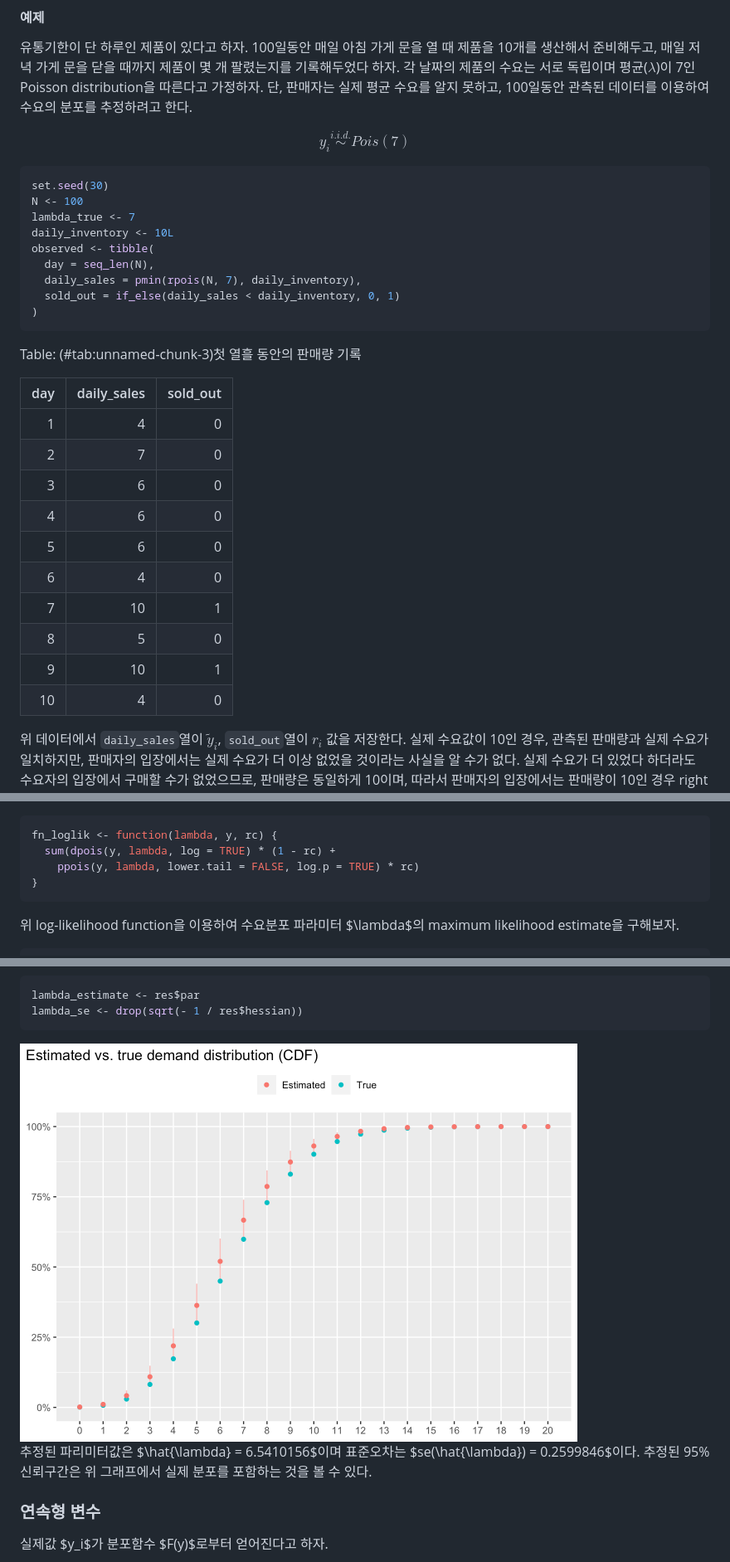
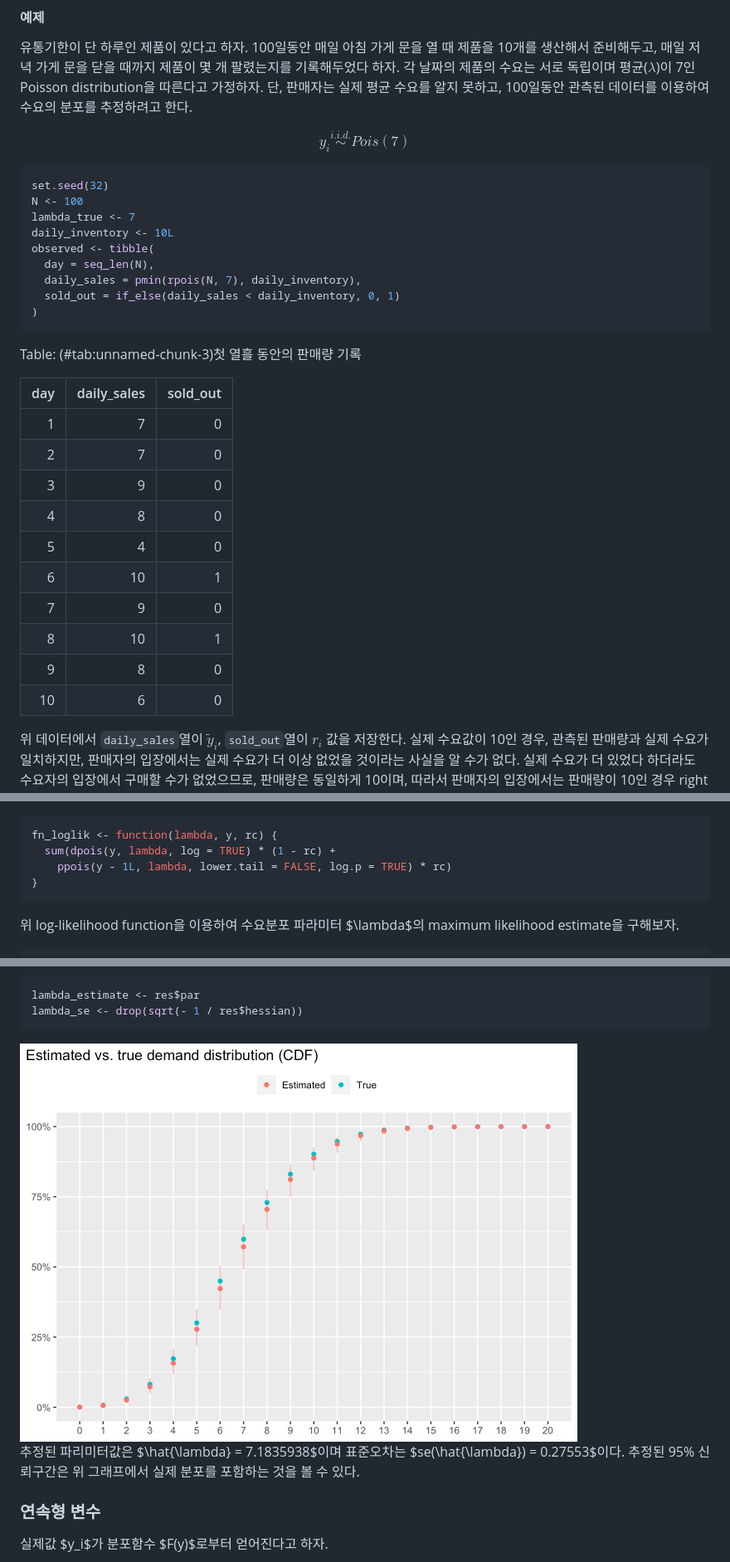
Before and after one commit to youngroklee-ml/book-method-intro, a Markdown page: docs/censored-data.md, 3 parts joined by grey strips. Shown at 83% size. GitHub-like rendering; pictures changed too: docs/censored-data_files/figure-html/unnamed-chunk-6-1.png.

Commit message:
오류수정 - Poisson distribution "1 - F(y - 1)"

````diff
--- a/docs/censored-data.md
+++ b/docs/censored-data.md
@@ -69,7 +66,7 @@ $$
 
 
 ```r
-set.seed(30)
+set.seed(32)
 N <- 100
 lambda_true <- 7
 daily_inventory <- 10L
@@ -86,16 +83,16 @@ Table: (\#tab:unnamed-chunk-3)첫 열흘 동안의 판매량 기록
 
 | day| daily_sales| sold_out|
 |---:|-----------:|--------:|
-|   1|           4|        0|
+|   1|           7|        0|
 |   2|           7|        0|
-|   3|           6|        0|
-|   4|           6|        0|
-|   5|           6|        0|
-|   6|           4|        0|
-|   7|          10|        1|
-|   8|           5|        0|
-|   9|          10|        1|
-|  10|           4|        0|
+|   3|           9|        0|
+|   4|           8|        0|
+|   5|           4|        0|
+|   6|          10|        1|
+|   7|           9|        0|
+|   8|          10|        1|
+|   9|           8|        0|
+|  10|           6|        0|
 
 위 데이터에서 `daily_sales`열이 $\tilde{y}_i$, `sold_out`열이 $r_i$ 값을 저장한다. 실제 수요값이 10인 경우, 관측된 판매량과 실제 수요가 일치하지만, 판매자의 입장에서는 실제 수요가 더 이상 없었을 것이라는 사실을 알 수가 없다. 실제 수요가 더 있었다 하더라도 수요자의 입장에서 구매할 수가 없었으므로, 판매량은 동일하게 10이며, 따라서 판매자의 입장에서는 판매량이 10인 경우 right censored data라고 가정한다.
 
@@ -123,7 +120,7 @@ $$
 ```r
 fn_loglik <- function(lambda, y, rc) {
   sum(dpois(y, lambda, log = TRUE) * (1 - rc) +
-    ppois(y, lambda, lower.tail = FALSE, log.p = TRUE) * rc)
+    ppois(y - 1L, lambda, lower.tail = FALSE, log.p = TRUE) * rc)
 }
 ```
 
@@ -157,7 +154,7 @@ lambda_se <- drop(sqrt(- 1 / res$hessian))
 
 <img src="censored-data_files/figure-html/unnamed-chunk-6-1.png" width="672" />
 
-추정된 파리미터값은 $\hat{\lambda} = 6.5410156$이며 표준오차는 $se(\hat{\lambda}) = 0.2599846$이다. 추정된 95% 신뢰구간은 위 그래프에서 실제 분포를 포함하는 것을 볼 수 있다.
+추정된 파리미터값은 $\hat{\lambda} = 7.1835938$이며 표준오차는 $se(\hat{\lambda}) = 0.27553$이다. 추정된 95% 신뢰구간은 위 그래프에서 실제 분포를 포함하는 것을 볼 수 있다.
 
 
 
````
Also changed, not shown: other parts of docs/censored-data.md (+1 -4 lines), docs/index.md (+1 -1 lines), 6 other files.
